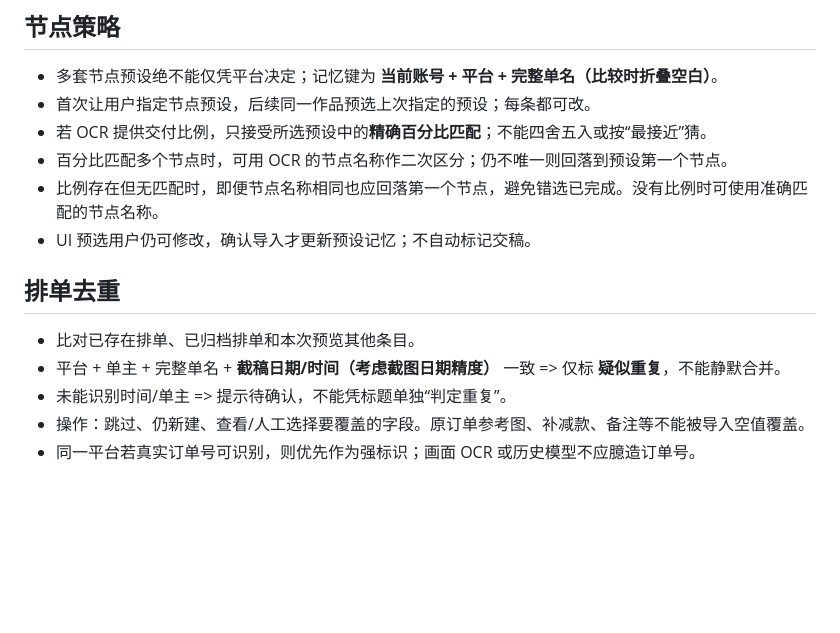
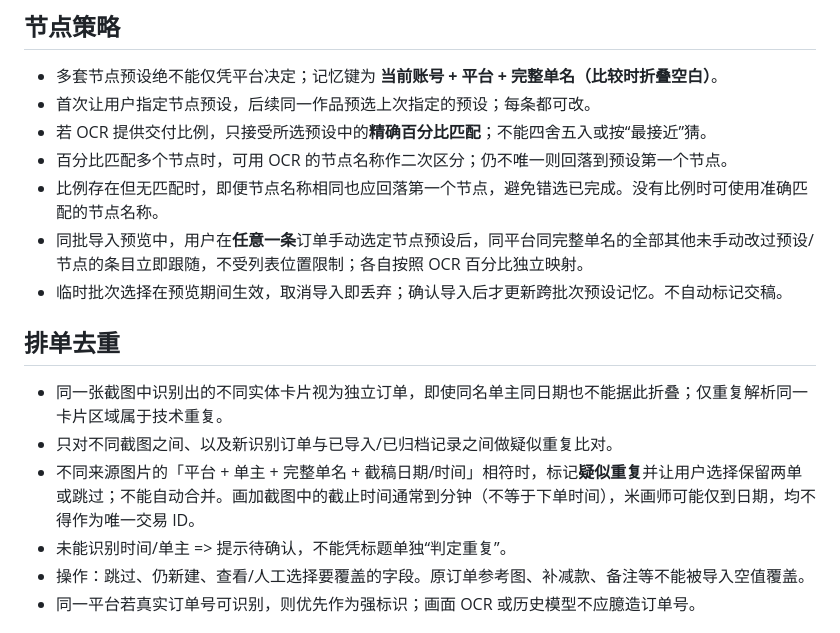
Before and after one commit to xuebing0229/flutter-client, a Markdown page: docs/screenshot-import-design.md, the part around the change. Drawn GitHub-style; blank space fills up the shorter version.

Commit message:
docs(import): keep same-screenshot cards distinct and require review across images

```diff
--- a/docs/screenshot-import-design.md
+++ b/docs/screenshot-import-design.md
@@ -27,12 +27,14 @@
 - 若 OCR 提供交付比例，只接受所选预设中的**精确百分比匹配**；不能四舍五入或按“最接近”猜。
 - 百分比匹配多个节点时，可用 OCR 的节点名称作二次区分；仍不唯一则回落到预设第一个节点。
 - 比例存在但无匹配时，即便节点名称相同也应回落第一个节点，避免错选已完成。没有比例时可使用准确匹配的节点名称。
-- UI 预选用户仍可修改，确认导入才更新预设记忆；不自动标记交稿。
+- 同批导入预览中，用户在**任意一条**订单手动选定节点预设后，同平台同完整单名的全部其他未手动改过预设/节点的条目立即跟随，不受列表位置限制；各自按照 OCR 百分比独立映射。
+- 临时批次选择在预览期间生效，取消导入即丢弃；确认导入后才更新跨批次预设记忆。不自动标记交稿。
 
 ## 排单去重
 
-- 比对已存在排单、已归档排单和本次预览其他条目。
-- 平台 + 单主 + 完整单名 + **截稿日期/时间（考虑截图日期精度）** 一致 => 仅标 **疑似重复**，不能静默合并。
+- 同一张截图中识别出的不同实体卡片视为独立订单，即使同名单主同日期也不能据此折叠；仅重复解析同一卡片区域属于技术重复。
+- 只对不同截图之间、以及新识别订单与已导入/已归档记录之间做疑似重复比对。
+- 不同来源图片的「平台 + 单主 + 完整单名 + 截稿日期/时间」相符时，标记**疑似重复**并让用户选择保留两单或跳过；不能自动合并。画加截图中的截止时间通常到分钟（不等于下单时间），米画师可能仅到日期，均不得作为唯一交易 ID。
 - 未能识别时间/单主 => 提示待确认，不能凭标题单独“判定重复”。
 - 操作：跳过、仍新建、查看/人工选择要覆盖的字段。原订单参考图、补减款、备注等不能被导入空值覆盖。
 - 同一平台若真实订单号可识别，则优先作为强标识；画面 OCR 或历史模型不应臆造订单号。
```
